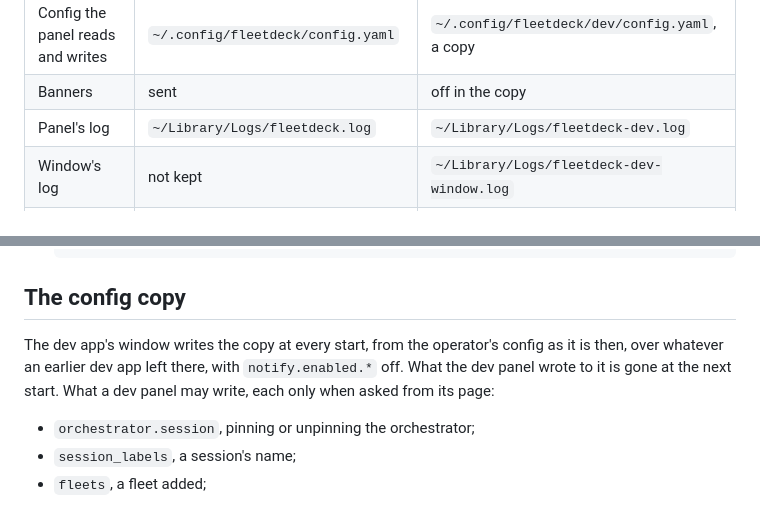
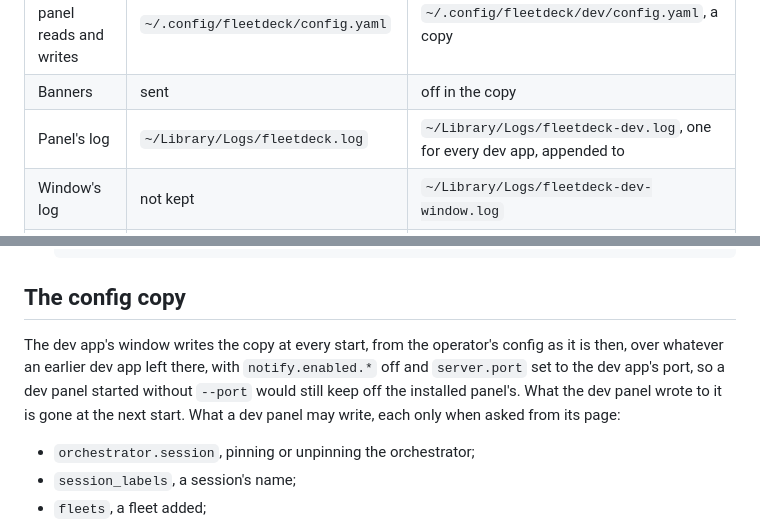
Before and after one commit to kroticw/fleetdeck, a Markdown page: docs/engineering/dev-app.md, 2 parts joined by grey strips. Drawn GitHub-style.

```diff
--- a/docs/engineering/dev-app.md
+++ b/docs/engineering/dev-app.md
@@ -31,7 +31,7 @@ ps -axo pid,command | grep '[f]leetdeck-dev.app'
 | Panel's port | `server.port` of the config, 7777 by default | `DEV_PORT`, 7778 by default |
 | Config the panel reads and writes | `~/.config/fleetdeck/config.yaml` | `~/.config/fleetdeck/dev/config.yaml`, a copy |
 | Banners | sent | off in the copy |
-| Panel's log | `~/Library/Logs/fleetdeck.log` | `~/Library/Logs/fleetdeck-dev.log` |
+| Panel's log | `~/Library/Logs/fleetdeck.log` | `~/Library/Logs/fleetdeck-dev.log`, one for every dev app, appended to |
 | Window's log | not kept | `~/Library/Logs/fleetdeck-dev-window.log` |
 | Panel widths | the app's own defaults | the suite `dev.fleetdeck.dev.widths` |
 | Updates | looks for a newer version | none |
@@ -48,7 +48,7 @@ ps -axo pid,command | grep '[f]leetdeck-dev.app'
 
 ## The config copy
 
-The dev app's window writes the copy at every start, from the operator's config as it is then, over whatever an earlier dev app left there, with `notify.enabled.*` off. What the dev panel wrote to it is gone at the next start. What a dev panel may write, each only when asked from its page:
+The dev app's window writes the copy at every start, from the operator's config as it is then, over whatever an earlier dev app left there, with `notify.enabled.*` off and `server.port` set to the dev app's port, so a dev panel started without `--port` would still keep off the installed panel's. What the dev panel wrote to it is gone at the next start. What a dev panel may write, each only when asked from its page:
 
 - `orchestrator.session`, pinning or unpinning the orchestrator;
 - `session_labels`, a session's name;
```
